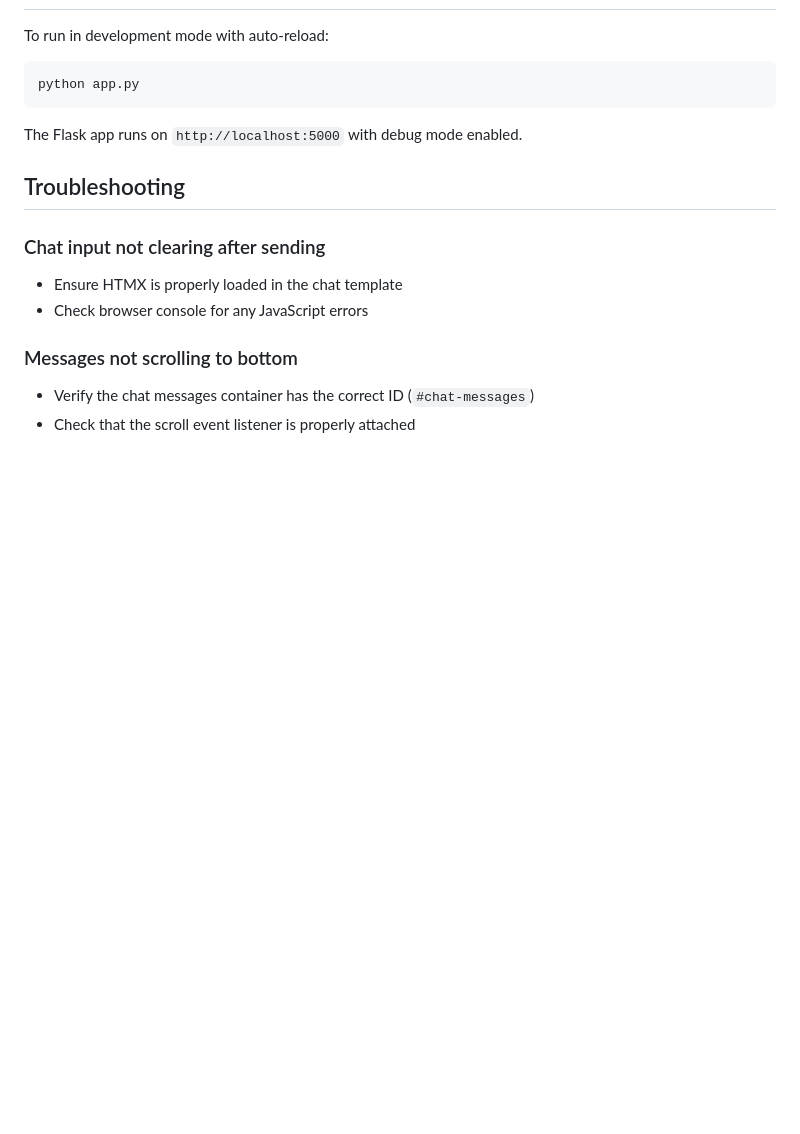
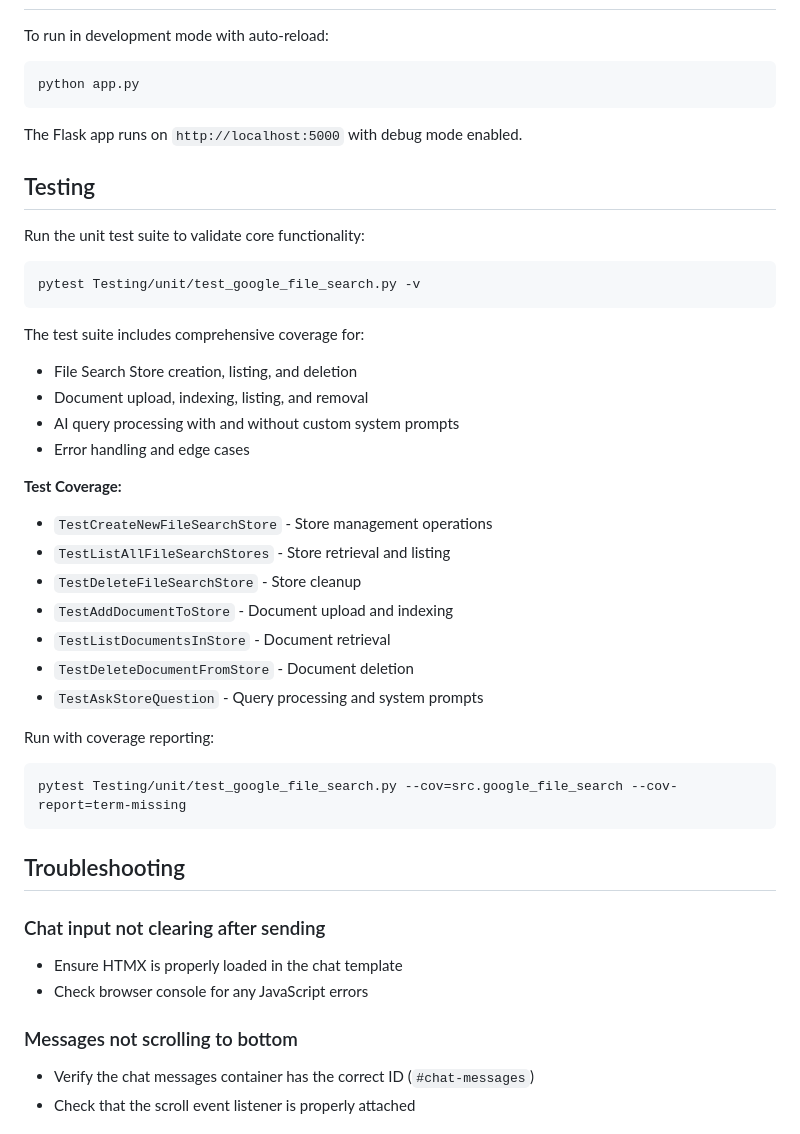
Before and after one commit to chrys/Google-File-Search-Dashboard, a Markdown page: README.md, the part around the change. Rendered like a GitHub page; blank space fills up the shorter version.

````diff
--- a/README.md
+++ b/README.md
@@ -124,6 +124,34 @@ python app.py
 
 The Flask app runs on `http://localhost:5000` with debug mode enabled.
 
+## Testing
+
+Run the unit test suite to validate core functionality:
+
+```bash
+pytest Testing/unit/test_google_file_search.py -v
+```
+
+The test suite includes comprehensive coverage for:
+- File Search Store creation, listing, and deletion
+- Document upload, indexing, listing, and removal
+- AI query processing with and without custom system prompts
+- Error handling and edge cases
+
+**Test Coverage:**
+- `TestCreateNewFileSearchStore` - Store management operations
+- `TestListAllFileSearchStores` - Store retrieval and listing
+- `TestDeleteFileSearchStore` - Store cleanup
+- `TestAddDocumentToStore` - Document upload and indexing
+- `TestListDocumentsInStore` - Document retrieval
+- `TestDeleteDocumentFromStore` - Document deletion
+- `TestAskStoreQuestion` - Query processing and system prompts
+
+Run with coverage reporting:
+```bash
+pytest Testing/unit/test_google_file_search.py --cov=src.google_file_search --cov-report=term-missing
+```
+
 ## Troubleshooting
 
 ### Chat input not clearing after sending
````
